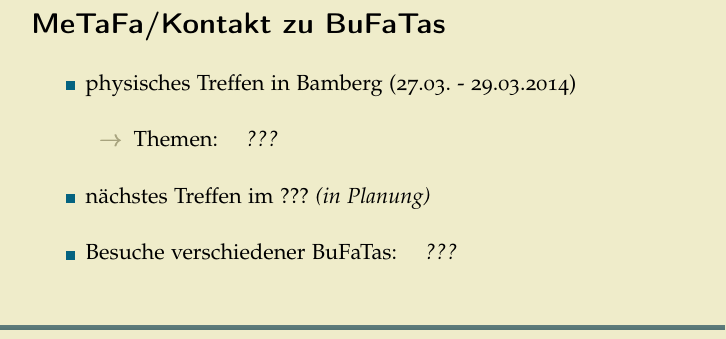
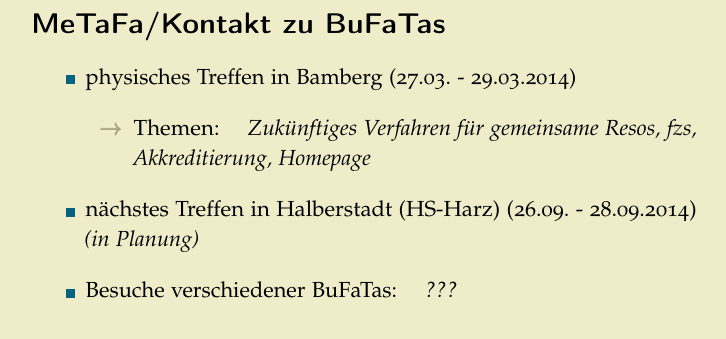
Before and after one commit to BeDummer/StAPF_Bericht_SoSe2014, a LaTeX document (Bericht_SoSe2014-Duesseldorf.tex): part of page 7 of 11, cut so that both start at the same text. The pictures show the PDF file Bericht_SoSe2014-Duesseldorf.pdf that the author committed with the source.

Commit message:
MeTaFa-Folie mehr oder weniger ausgefüllt

```diff
--- a/Bericht_SoSe2014-Duesseldorf.tex
+++ b/Bericht_SoSe2014-Duesseldorf.tex
@@ -189,9 +189,9 @@
 	\begin{itemize}[label=\mycbox{mydotcolor}]
 		\item physisches Treffen in Bamberg (27.03. - 29.03.2014)
 		\begin{itemize}[label=\color{mydotcolor2}$\pmb\rightarrow$]
-			\item Themen: \quad \emph{???}
+			\item Themen: \quad \emph{Zuk\"unftiges Verfahren f\"ur gemeinsame Resos, fzs, Akkreditierung, Homepage}
 		\end{itemize}
-		\item n"achstes Treffen im ??? \emph{(in Planung)}
+		\item n"achstes Treffen in Halberstadt (HS-Harz) (26.09. - 28.09.2014) \emph{(in Planung)}
 		\item Besuche verschiedener BuFaTas: \quad \emph{???}
 	\end{itemize}
 
```
Also changed, not shown: Bericht_SoSe2014-Duesseldorf.pdf.
